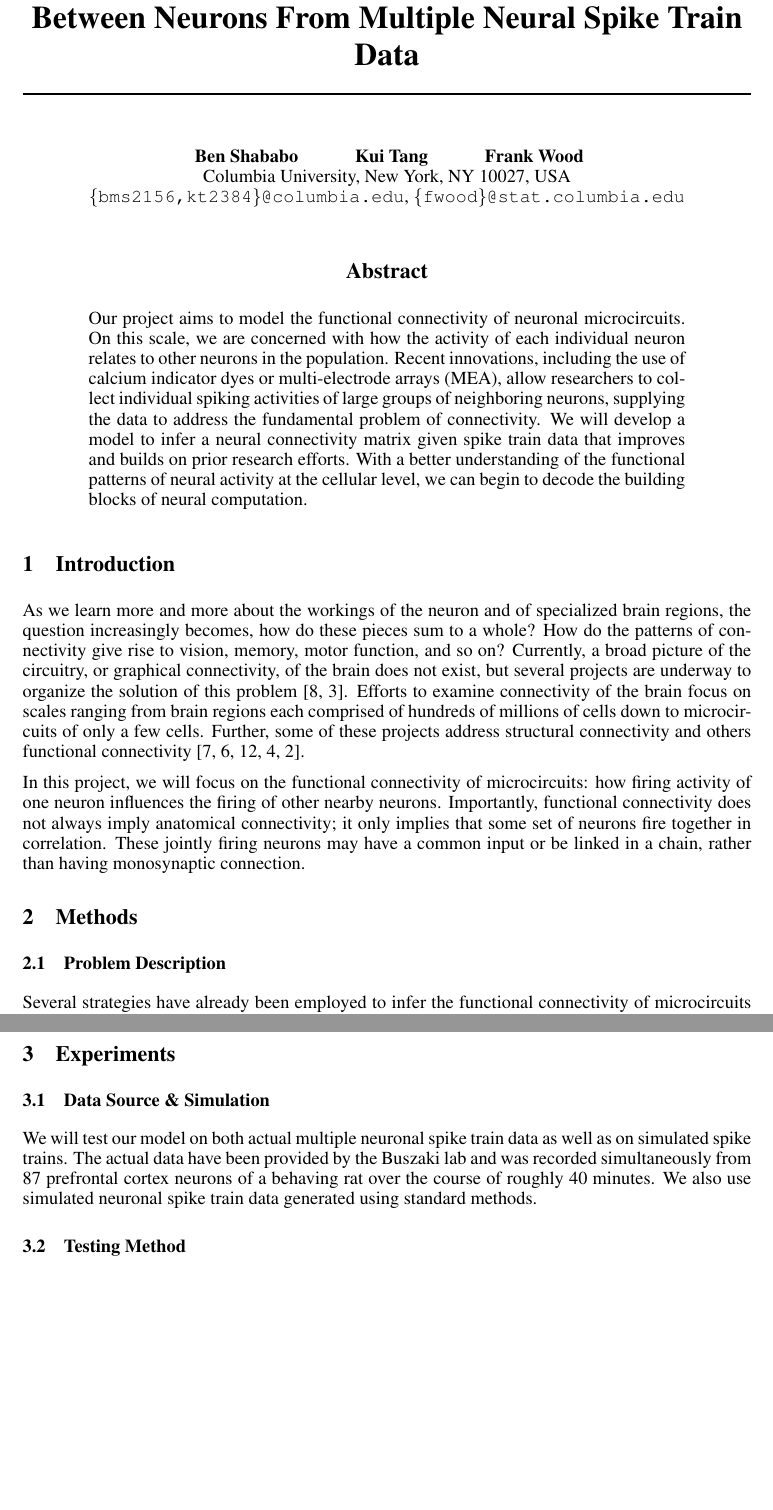
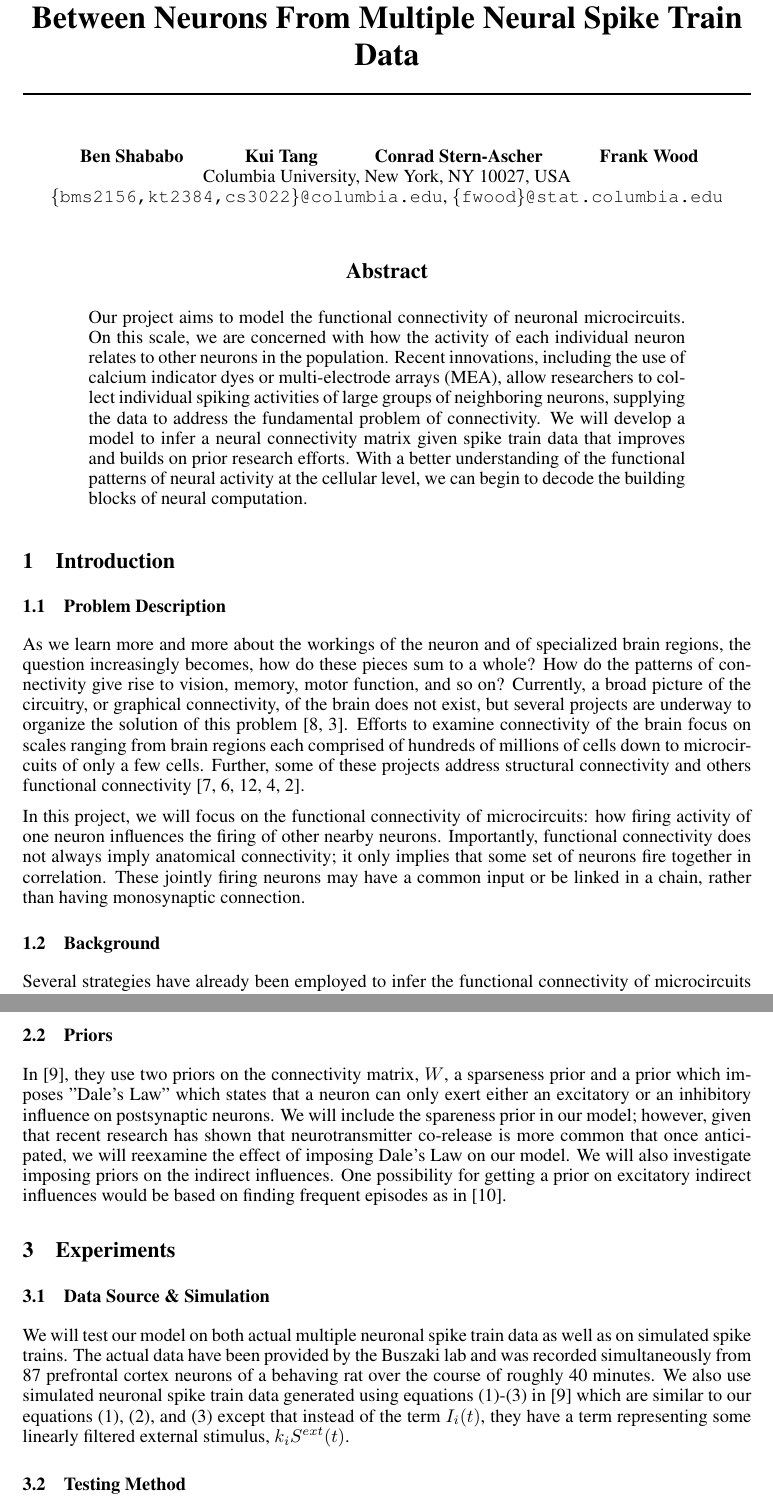
Before and after one commit to kuitang/CalciumBayes, a LaTeX paper (proposal/main.tex): two parts of pages 1 and 3 of 4, joined at a grey line, cut so that both start at the same text, the shorter picture padded with empty space. Compiled offline with pdfLaTeX.

Commit message:
worked on data/testing sections, did a little bit more restructuring/renaming of sections, still need to update conclusion

```diff
--- a/proposal/main.tex
+++ b/proposal/main.tex
@@ -20,9 +20,9 @@
 \title{Inferring Direct and Indirect Functional Connectivity Between Neurons From Multiple Neural Spike Train Data}
 
 \author{
-Ben Shababo \hspace{1cm}Kui Tang \hspace{1cm}Frank Wood\\
+Ben Shababo \hspace{1cm} Kui Tang \hspace{1 cm}Conrad Stern-Ascher \hspace{1cm}Frank Wood\\
 Columbia University, New York, NY 10027, USA \\
-\texttt{\{bms2156,kt2384\}@columbia.edu},
+\texttt{\{bms2156,kt2384,cs3022\}@columbia.edu},
 %\texttt{pfau@neurotheory.columbia.edu}
 \texttt{\{fwood\}@stat.columbia.edu}
 }
@@ -64,6 +64,8 @@ blocks of neural computation.
 \section{Introduction}
 \label{sec:introduction}
 
+\subsection{Problem Description}
+
 As we learn more and more about the workings of the neuron and of
 specialized brain regions, the question increasingly becomes, how
 do these pieces sum to a whole? How do the patterns of connectivity
@@ -82,10 +84,7 @@ Importantly, functional connectivity does not always imply anatomical connectivi
 some set of neurons fire together in correlation.  These jointly firing neurons may have a common input
 or be linked in a chain, rather than having monosynaptic connection.
 
-
-\section{Methods}
-
-\subsection{Problem Description}
+\subsection{Background}
 
 Several strategies have already been employed to infer the functional
 connectivity of microcircuits from calcium imaging and MEA data
@@ -147,11 +150,15 @@ I_i(t)=\displaystyle\sum\limits_{s=2}^S\sum\limits_{j} \beta_{ijs}n_j(t-s\Delta)
 
 to the input function $J_i(t)$. Here, $s$ is the number of time steps back and $\beta_{ijs}$ is the weight of the indirect influence of $n_j(t-s\Delta)$ on $n_i(t)$. The term $\eta_{is}$ represents the indirect influence from unknown sources, i.e. influences not mediated through any of the $N$ observed neurons, on $n_i(t)$  Along with inferring the direct connectivity matrix, $W$, we will also infer the three dimensional indirect connectivity matrix, $B$, and the $N\times S-2$ matrix of $\eta_{is}$ terms.
 
+\subsection{Priors}
+
+In \citep{mishchencko2011}, they use two priors on the connectivity matrix, $W$, a sparseness prior and a prior which imposes "Dale's Law" which states that a neuron can only exert either an excitatory or an inhibitory influence on postsynaptic neurons. We will include the spareness prior in our model; however, given that recent research has shown that neurotransmitter co-release is more common that once anticipated, we will reexamine the effect of imposing Dale's Law on our model. We will also investigate imposing priors on the indirect influences. One possibility for getting a prior on excitatory indirect influences would be based on finding frequent episodes as in \citep{patnaik2011}.
+
 \section{Experiments}
 
 \subsection{Data Source \& Simulation}
 
-We will test our model on both actual multiple neuronal spike train data as well as on simulated spike trains. The actual data have been provided by the Buszaki lab and was recorded simultaneously from 87 prefrontal cortex neurons of a behaving rat over the course of roughly 40 minutes. We also use simulated neuronal spike train data generated using standard methods.
+We will test our model on both actual multiple neuronal spike train data as well as on simulated spike trains. The actual data have been provided by the Buszaki lab and was recorded simultaneously from 87 prefrontal cortex neurons of a behaving rat over the course of roughly 40 minutes. We also use simulated neuronal spike train data generated using equations (1)-(3) in \citep{mishchencko2011} which are similar to our equations \eqref{J}, \eqref{h}, and \eqref{f} except that instead of the term $I_i(t)$, they have a term representing some linearly filtered external stimulus, $k_iS^{ext}(t)$.
 
 \subsection{Testing Method}
 
```
Also changed, not shown: proposal/main.tex (4 more changed lines).
